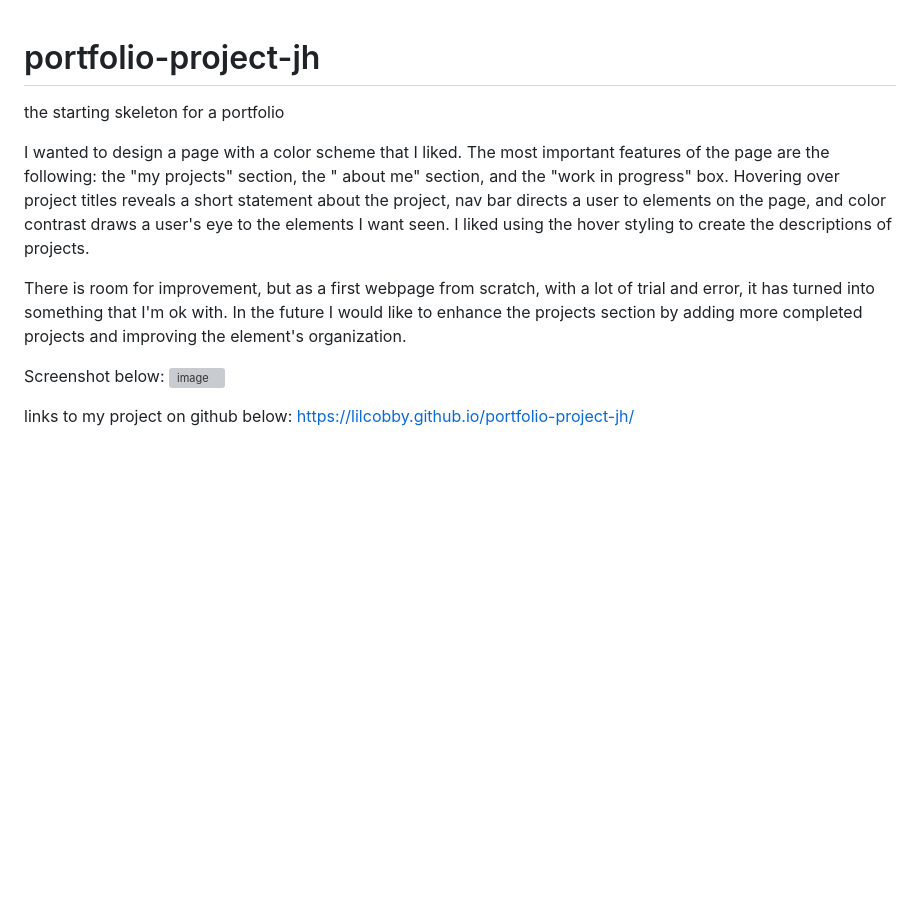
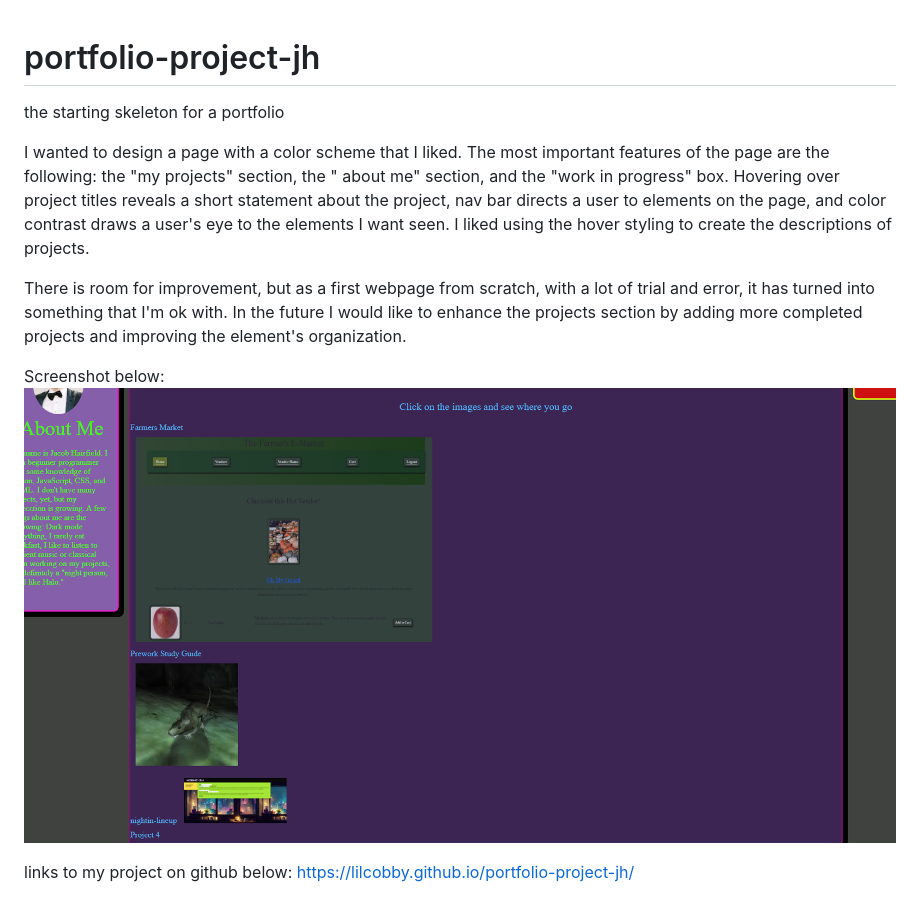
Before and after one commit to lilcobby/portfolio-project-jh, a Markdown page: README.md, the part around the change. Rendered like a GitHub page; pictures changed too: assets/images/portfolio_update_3.png (added); blank space fills up the shorter version; grey boxes are pictures that could not be loaded.

Commit message:
updated photo

```diff
--- a/README.md
+++ b/README.md
@@ -1,4 +1,5 @@
 # portfolio-project-jh
+
 the starting skeleton for a portfolio
 
 I wanted to design a page with a color scheme that I liked. The most important features of the page are the following: the "my projects" section, the " about me" section, and the "work in progress" box. Hovering over project titles reveals a short statement about the project, nav bar directs a user to elements on the page, and color contrast draws a user's eye to the elements I want seen. I liked using the hover styling to create the descriptions of projects.
@@ -6,8 +7,7 @@ I wanted to design a page with a color scheme that I liked. The most important f
 There is room for improvement, but as a first webpage from scratch, with a lot of trial and error, it has turned into something that I'm ok with. In the future I would like to enhance the projects section by adding more completed projects and improving the element's organization.
 
 Screenshot below:
-![image](https://github.com/lilcobby/portfolio-project-jh/assets/141507048/7ccdbb18-4482-4ac0-8eb2-4db956dda2bf)
-
+<img src="./assets/images/portfolio_update_3.png">
 
 links to my project on github below:
 https://lilcobby.github.io/portfolio-project-jh/
```
